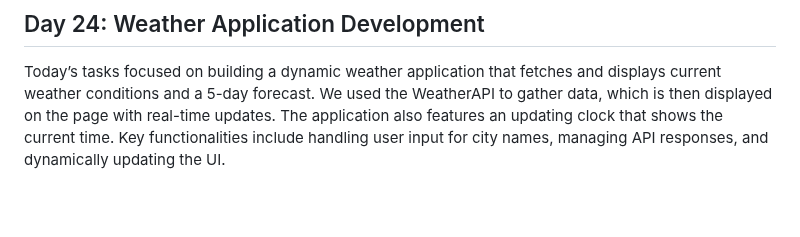
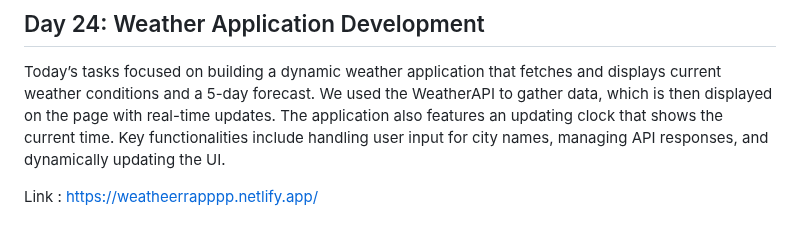
Before and after one commit to reetjain01/30-Days-JS-Challenge-ChaiAurCode, a Markdown page: README.md, the part around the change. Rendered like a GitHub page; blank space fills up the shorter version.

```diff
--- a/README.md
+++ b/README.md
@@ -73,3 +73,5 @@ In this session, we tackled several advanced problems: finding the median of two
 
 ## Day 24: Weather Application Development
 Today’s tasks focused on building a dynamic weather application that fetches and displays current weather conditions and a 5-day forecast. We used the WeatherAPI to gather data, which is then displayed on the page with real-time updates. The application also features an updating clock that shows the current time. Key functionalities include handling user input for city names, managing API responses, and dynamically updating the UI.
+
+Link : https://weatheerrapppp.netlify.app/
```
